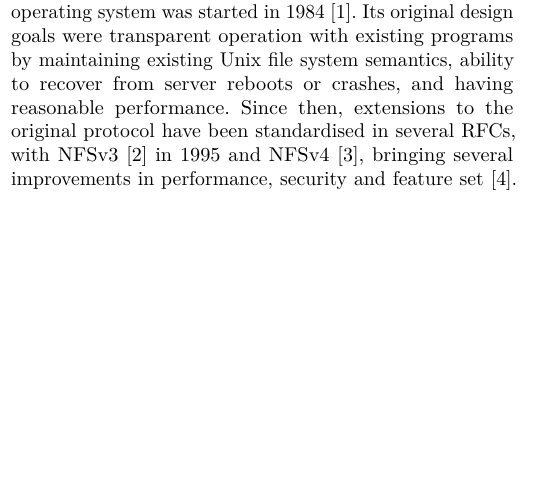
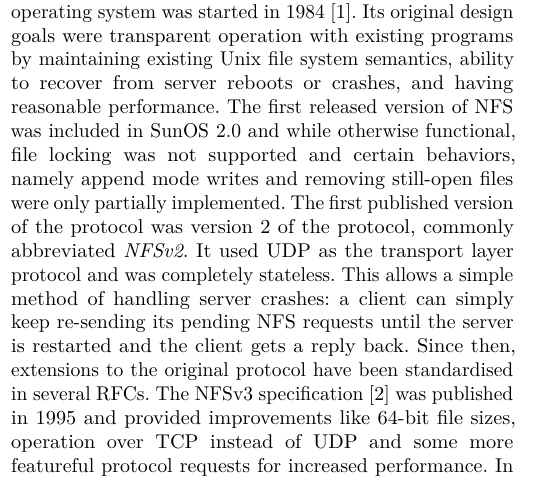
Before and after one commit to dezgeg/measurement-semma, a LaTeX paper (semma.tex, which reads content.tex): part of one column of page 1 of 4, cut so that both start at the same text, the shorter picture padded with empty space. Compiled offline with pdfLaTeX; a missing font is replaced by an installed copy or a similar font; a LaTeX package or settings file that is missing is left out.

Commit message:
More NFS

```diff
--- a/content.tex
+++ b/content.tex
@@ -40,6 +40,19 @@ The NFS protocol originates from Sun Microsystems, where the initial implementat
 Unix 4.2 operating system was started in 1984~\cite{NFS}. Its original design goals were
 transparent operation with existing programs by maintaining existing Unix file system
 semantics, ability to recover from server reboots or crashes, and having reasonable
-performance. Since then, extensions to the original protocol have been standardised
-in several RFCs, with NFSv3~\cite{NFSv3RFC} in 1995 and NFSv4~\cite{NFSv4RFC},
-bringing several improvements in performance, security and feature set~\cite{NFSv4Better}.
+performance.
+The first released version of NFS was included in SunOS 2.0
+% TODO cite solaris book
+and while otherwise functional,
+file locking was not supported and certain behaviors,
+namely append mode writes and removing still-open files were only partially implemented.
+The first published version of the protocol was version 2 of the protocol, commonly abbreviated \emph{NFSv2}.
+It used UDP as the transport layer protocol and was completely stateless.
+This allows a simple method of handling server crashes: a client can simply keep re-sending
+its pending NFS requests until the server is restarted and the client gets a reply back.
+Since then, extensions to the original protocol have been standardised
+in several RFCs.
+The NFSv3 specification~\cite{NFSv3RFC} was published in 1995 and provided improvements
+like 64-bit file sizes, operation over TCP instead of UDP and some more featureful protocol
+requests for increased performance.
+In turn, NFSv4~\cite{NFSv4RFC} and NFSv4.1~\cite{NFSv41RFC} turn the protocol into a stateful one,
```
Also changed, not shown: content.tex (3 more changed lines).
